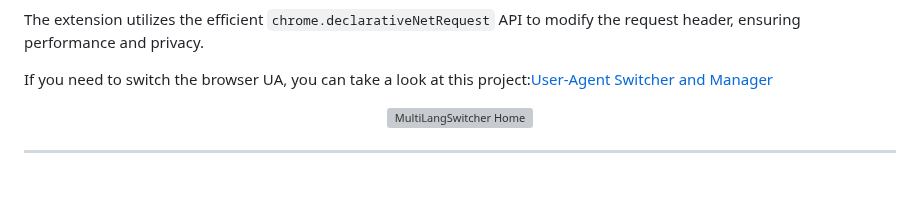
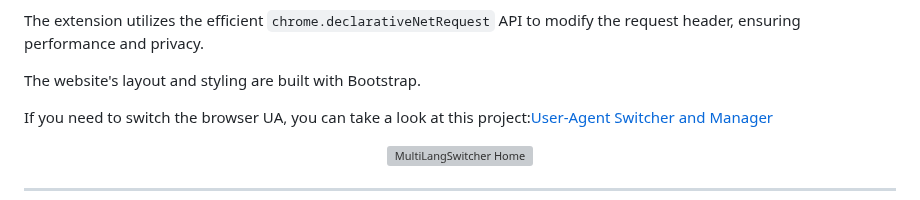
Before and after one commit to ChuwuYo/MultiLangSwitcher, a Markdown page: README_EN.md, the part around the change. Rendered like a GitHub page; blank space fills up the shorter version; grey boxes are pictures that could not be loaded.

```diff
--- a/README_EN.md
+++ b/README_EN.md
@@ -14,6 +14,7 @@ MultiLangSwitcher is a Chromium - based browser extension that helps users quick
 
 The extension utilizes the efficient `chrome.declarativeNetRequest` API to modify the request header, ensuring performance and privacy.
 
+The website's layout and styling are built with Bootstrap.
 
 If you need to switch the browser UA, you can take a look at this project:[User-Agent Switcher and Manager](https://github.com/ray-lothian/UserAgent-Switcher)
 
```
